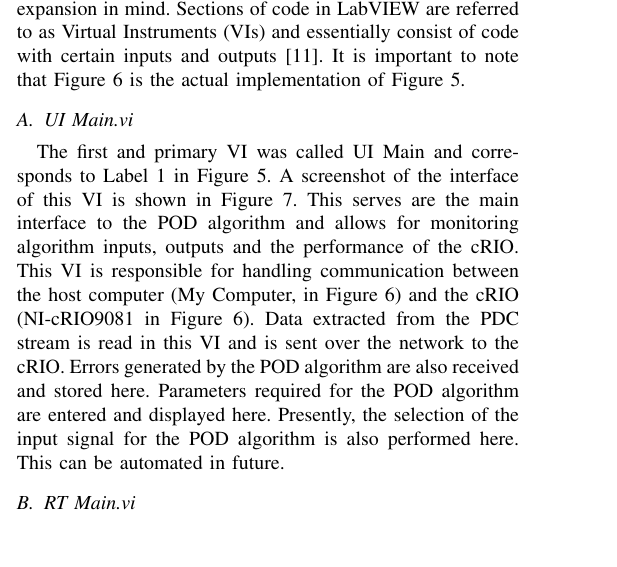
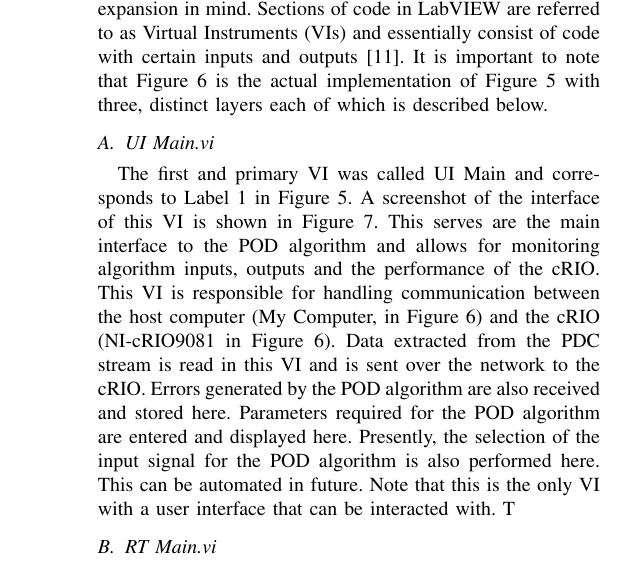
Before and after one commit to eldrichrebello/ConfWAPODArch, a LaTeX paper (WAPODArchitecture.tex): part of one column of page 4 of 6 before the commit and part of one column of page 5 of 6 after it, cut so that both start at the same text. Compiled offline with pdfLaTeX.

Commit message:
Request for comments before publishing to PowerTech Latex alignment issues fixed. General typos fixed.
Signed-off-by: eldrichrebello <eldrich.rebello@aalto.fi>

```diff
--- a/WAPODArchitecture.tex
+++ b/WAPODArchitecture.tex
@@ -474,2 +481 @@ At this stage, the damping control algorithm was moved to the FPGA with the RT c
 \section{Architecture Implementation using the LabVIEW Platform} \label{HILtest}
-The central part of implementing the architecture described here was the code written for the cRIO. This was written using the real-time and FPGA toolboxes available in LabVIEW\cite{cRIO9081}. Broadly speaking, three layers of code were written corresponding to labels 1, 2 and 3 in Figure \ref{Final_arch}. As mentioned before, code here was written with modularity and future expansion in mind. Sections of code in LabVIEW are referred to as Virtual Instruments (VIs) and essentially consist of code with certain inputs and outputs\cite{cRIO9081}. It is important to note that Figure \ref{Two_area} is the actual implementation of Figure \ref{Final_arch}.
@@ -481,6 +482,5 @@ The central part of implementing the architecture described here was the code wr
-\label{Two_area}
-\end{figure}
-\subsection{UI Main.vi} The first and primary VI was called UI Main and corresponds to Label 1 in Figure \ref{Final_arch}. A screenshot of the interface of this VI is shown in Figure \ref{Screenshot}. This serves are the main interface to the POD algorithm and allows for monitoring algorithm inputs, outputs and the performance of the cRIO. This VI is responsible for handling communication between the host computer (My Computer, in Figure \ref{Two_area}) and the cRIO (NI-cRIO9081 in Figure \ref{Two_area}). Data extracted from the PDC stream is read in this VI and is sent over the network to the cRIO. Errors generated by the POD algorithm are also received and stored here. Parameters required for the POD algorithm are entered and displayed here. Presently, the selection of the input signal for the POD algorithm is also performed here. This can be automated in future.
+The central part of implementing the architecture described here was the code written for the cRIO. This was written using the real-time and FPGA toolboxes available in LabVIEW\cite{cRIO9081}. Broadly speaking, three layers of code were written corresponding to labels 1, 2 and 3 in Figure \ref{Final_arch}. As mentioned before, code here was written with modularity and future expansion in mind. Sections of code in LabVIEW are referred to as Virtual Instruments (VIs) and essentially consist of code with certain inputs and outputs\cite{cRIO9081}. It is important to note that Figure \ref{Two_area} is the actual implementation of Figure \ref{Final_arch} with three, distinct layers each of which is described below.
+\subsection{UI Main.vi} The first and primary VI was called UI Main and corresponds to Label 1 in Figure \ref{Final_arch}. A screenshot of the interface of this VI is shown in Figure \ref{Screenshot}. This serves are the main interface to the POD algorithm and allows for monitoring algorithm inputs, outputs and the performance of the cRIO. This VI is responsible for handling communication between the host computer (My Computer, in Figure \ref{Two_area}) and the cRIO (NI-cRIO9081 in Figure \ref{Two_area}). Data extracted from the PDC stream is read in this VI and is sent over the network to the cRIO. Errors generated by the POD algorithm are also received and stored here. Parameters required for the POD algorithm are entered and displayed here. Presently, the selection of the input signal for the POD algorithm is also performed here. This can be automated in future. Note that this is the only VI with a user interface that can be interacted with. T
 \subsection{RT Main.vi}
 This VI runs on the real-time section of the cRIO at a loop rate of 5ms. It has no user interface as data is transmitted over the network and displayed on the remote computer. The primary function of this VI is to act as an intermediary between the POD algorithm running on the FPGA and the user interface on the remote computer. The input to the POD algorithm is received over the network and passed to the FPGA. As such, this VI is designed to be 'headless' and does not require the user interface to be active. In the present implementation, this cannot be achieved as the input to the POD algorithm is generated on the remote computer. Further development is needed to be able to unwrap the PMU data stream on the RT controller itself. Default values of the POD control parameters are stored and the algorithm itself can run without any action from the user. Network errors and latency are also handled here. Logging information and errors can be buffered temporarily before transmission over the network.
 \subsection{FPGA Main.vi}
```
Also changed, not shown: WAPODArchitecture.pdf, WAPODArchitecture.tex (15 more changed lines).
